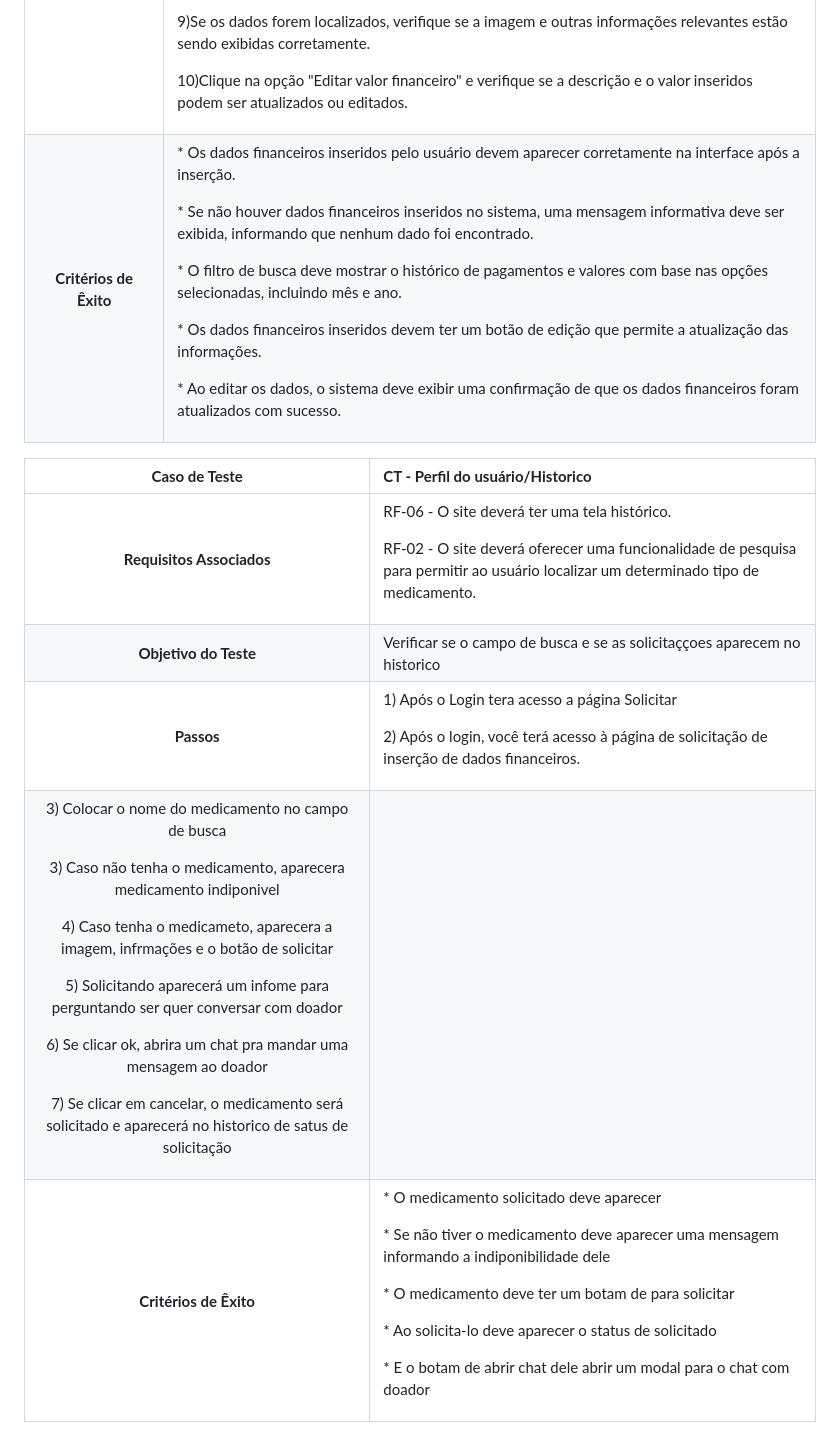
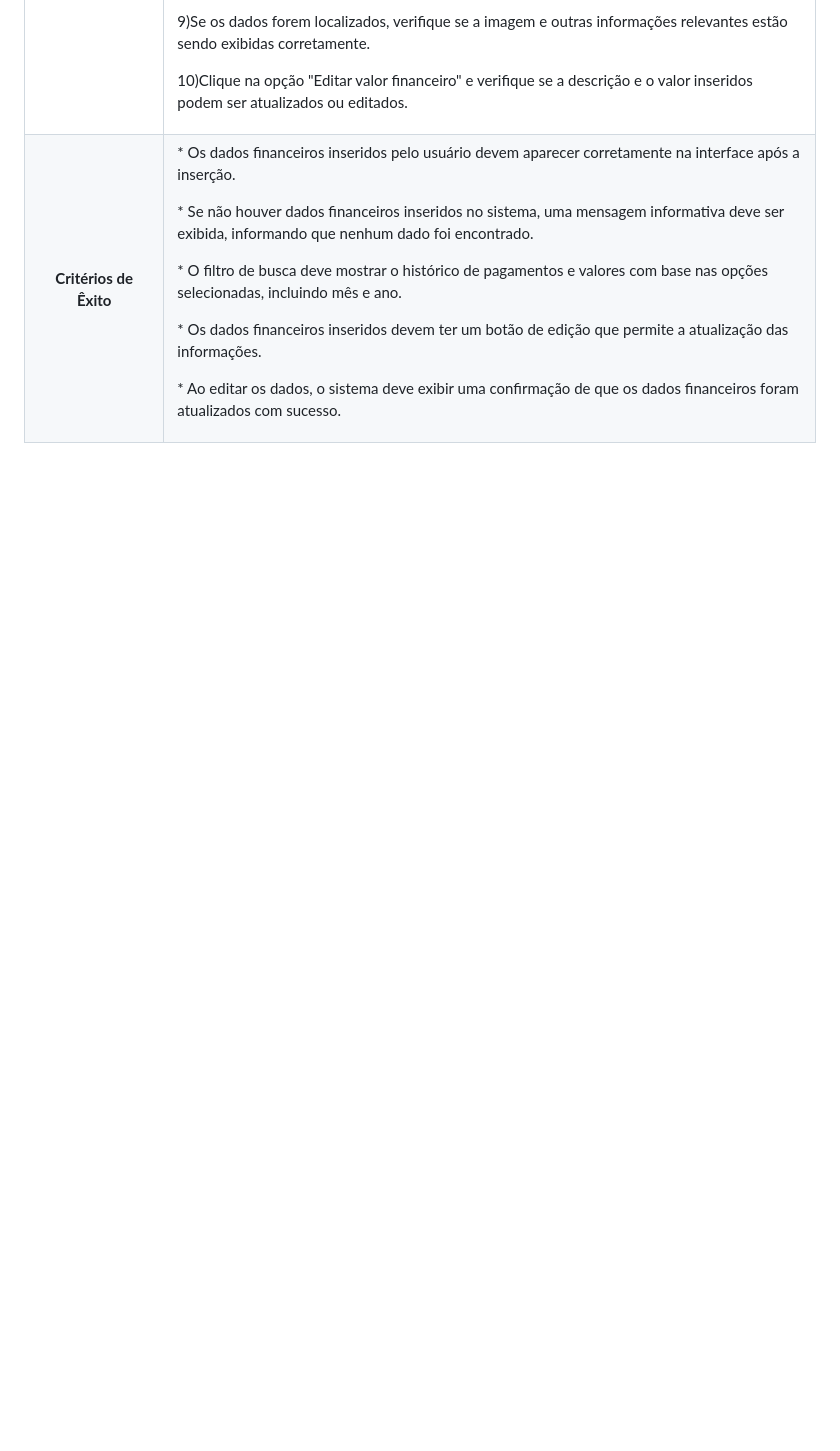
Before and after one commit to anthonygaab13/Site-Skate, a Markdown page: README.md, the part around the change. Rendered like a GitHub page; blank space fills up the shorter version.

```diff
--- a/README.md
+++ b/README.md
@@ -16,13 +16,3 @@ Abaixo segue os casos de teste.
 |**Objetivo do Teste**|Verificar se as funcionalidades de inserção de dados financeiros, busca, filtro e edição estão funcionando conforme o esperado.|
 |**Passos**|<p>1) Efetue o login no sistema. </p><p>2) Colocar o nome do produto ou gasto realizado no campo de busca ou Filtrar por: data de pagamento</p><p>3) No campo de inserção, preencha o nome do produto ou descrição do gasto realizado, bem como o valor financeiro correspondente.</p><p>4) Verifique se há um botão para cadastrar a despesa ou inserir os dados financeiros.</p><p>5) Após a inserção, verifique se os dados financeiros inseridos pelo usuário aparecem corretamente na interface. </p><p>6) Utilize o campo de busca para inserir o nome do produto ou descrição do gasto realizado. Verifique se os resultados são filtrados corretamente. <p/><p>7)Utilize a opção "Filtrar por data de pagamento" para verificar se o sistema filtra os dados com base na data de pagamento especificada. <p/><p>8)Caso o nome do produto, descrição ou data de pagamento não sejam localizados, verifique se uma mensagem informativa, como "Transação não localizada", é exibida. <p/><p>9)Se os dados forem localizados, verifique se a imagem e outras informações relevantes estão sendo exibidas corretamente. <p/><p>10)Clique na opção "Editar valor financeiro" e verifique se a descrição e o valor inseridos podem ser atualizados ou editados. <p/>
 |**Critérios de Êxito**|<p>* Os dados financeiros inseridos pelo usuário devem aparecer corretamente na interface após a inserção.</p><p>* Se não houver dados financeiros inseridos no sistema, uma mensagem informativa deve ser exibida, informando que nenhum dado foi encontrado. </p><p>* O filtro de busca deve mostrar o histórico de pagamentos e valores com base nas opções selecionadas, incluindo mês e ano. </p><p>* Os dados financeiros inseridos devem ter um botão de edição que permite a atualização das informações.</p><p>* Ao editar os dados, o sistema deve exibir uma confirmação de que os dados financeiros foram atualizados com sucesso.</p>
-
-
-
-|**Caso de Teste**|**CT - Perfil do usuário/Historico**|
-| :-: | :- |
-|**Requisitos Associados**|<p>RF-06 - O site deverá ter uma tela histórico.</p><p>RF-02 - O site deverá oferecer uma funcionalidade de pesquisa para permitir ao usuário localizar um determinado tipo de medicamento.</p>|
-|**Objetivo do Teste**|Verificar se o campo de busca e se as solicitaççoes aparecem no historico |
-|**Passos**|<p>1) Após o Login tera acesso a página Solicitar </p><p>2) Após o login, você terá acesso à página de solicitação de inserção de dados financeiros.
-</p><p>3) Colocar o nome do medicamento no campo de busca </p><p>3) Caso não tenha o medicamento, aparecera medicamento indiponivel</p><p>4) Caso tenha o medicameto, aparecera a imagem, infrmações e o botão de solicitar</p><p>5) Solicitando aparecerá um infome para perguntando ser quer conversar com doador</p><p>6) Se clicar ok, abrira um chat pra mandar uma mensagem ao doador</p><p>7) Se clicar em cancelar, o medicamento será solicitado e aparecerá no historico de satus de solicitação</p>|
-|**Critérios de Êxito**|<p>* O medicamento solicitado deve aparecer</p><p>* Se não tiver o medicamento deve aparecer uma mensagem informando a indiponibilidade dele </p><p>* O medicamento deve ter um botam de para solicitar</p><p>* Ao solicita-lo deve aparecer o status de solicitado</p><p>* E o botam de abrir chat dele abrir um modal para o chat com doador</p>|
```
